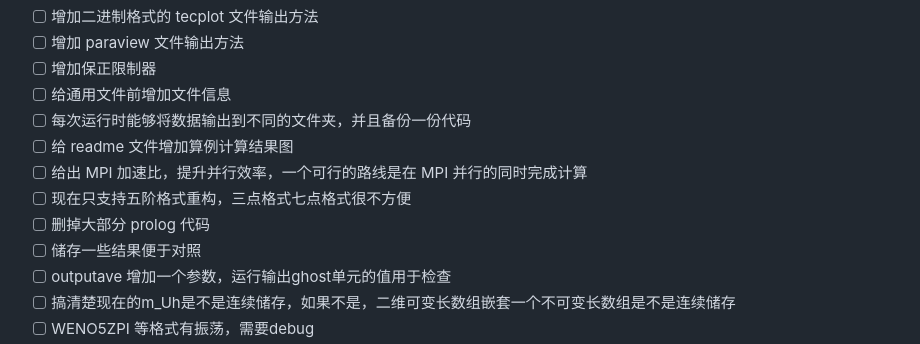
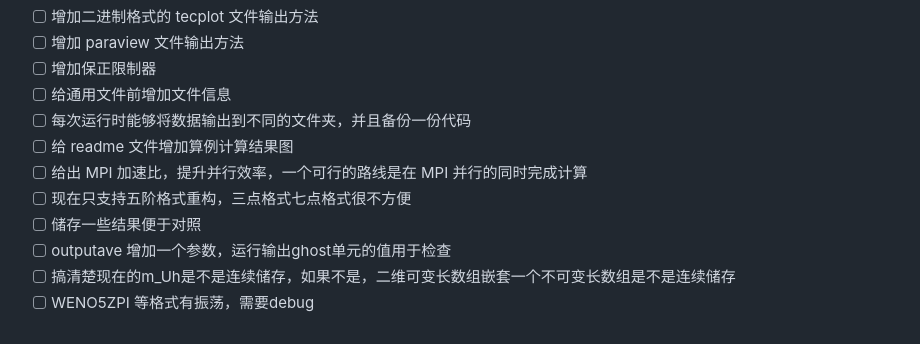
Before and after one commit to infinity-07/FD-WENO-EulerEquation, a Markdown page: README.md, the part around the change. Rendered like a GitHub page.

```diff
--- a/README.md
+++ b/README.md
@@ -22,7 +22,6 @@
 - [ ] 给 readme 文件增加算例计算结果图
 - [ ] 给出 MPI 加速比，提升并行效率，一个可行的路线是在 MPI 并行的同时完成计算
 - [ ] 现在只支持五阶格式重构，三点格式七点格式很不方便
-- [ ] 删掉大部分 prolog 代码
 - [ ] 储存一些结果便于对照
 - [ ] outputave 增加一个参数，运行输出ghost单元的值用于检查
 - [ ] 搞清楚现在的m_Uh是不是连续储存，如果不是，二维可变长数组嵌套一个不可变长数组是不是连续储存
```
